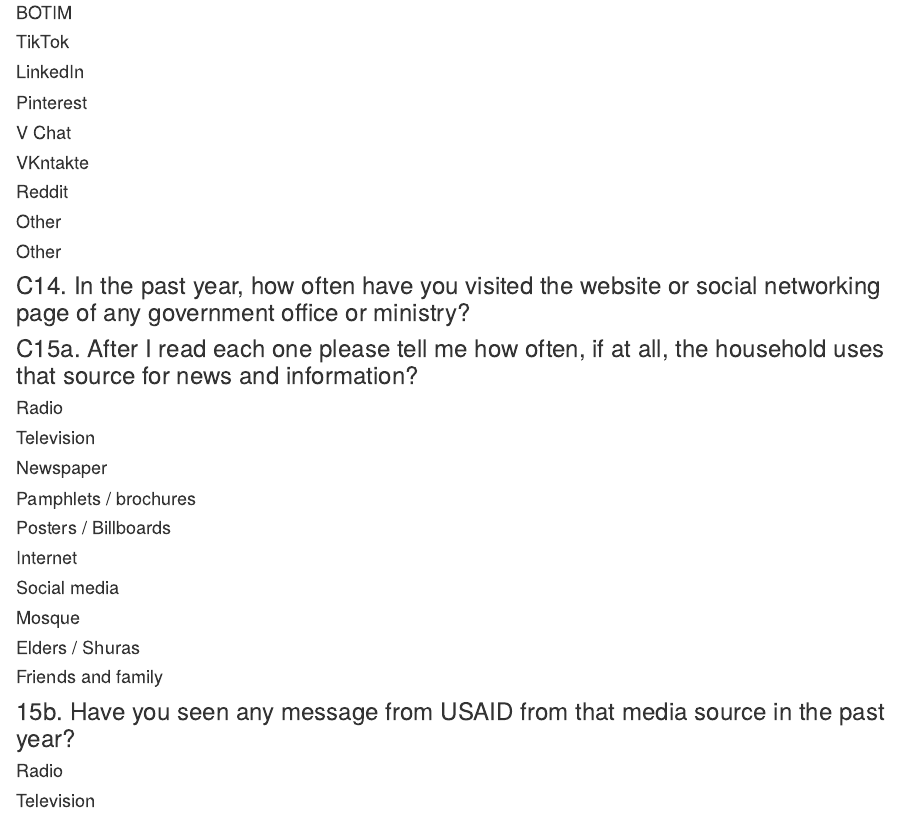
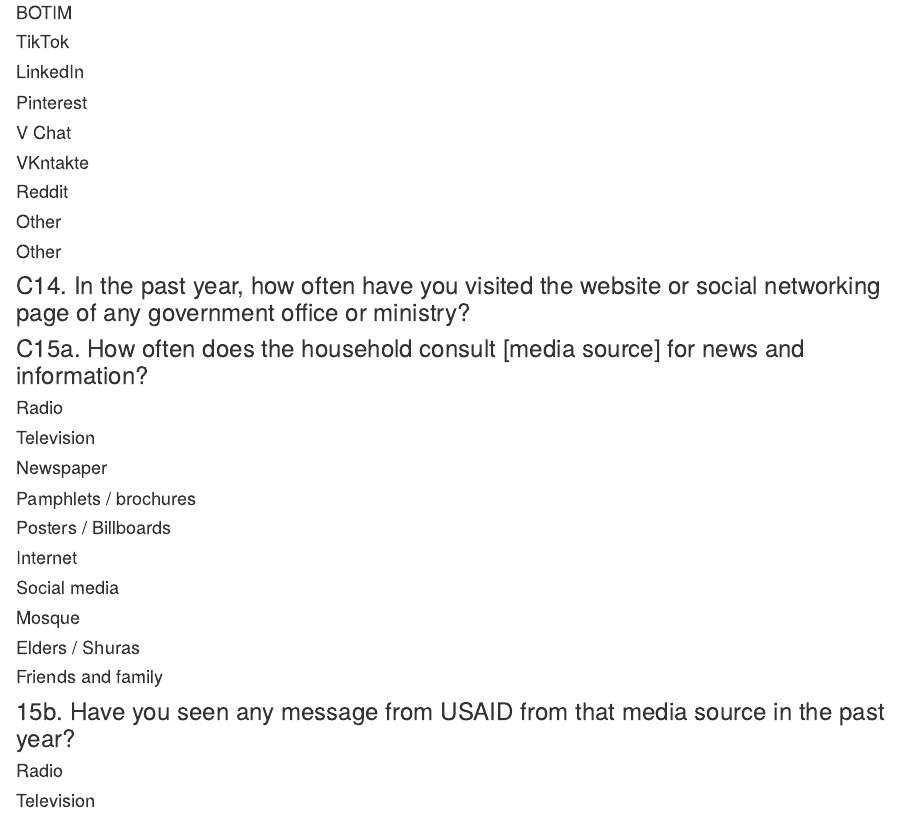
Before and after one commit to dkillian/bpps, an R Markdown document (analysis/module-C.Rmd): the page in a window 1100 px wide, from 1500 px down. Rendered offline with R 4.5, knitr and Pandoc, with nearby package versions; the code chunks are not run, so their results and figures are left out; drawn as R Markdown's standard HTML page in place of the format the file asks for.

Commit message:
wflow_git_commit("analysis/module-C.Rmd")

````diff
--- a/analysis/module-C.Rmd
+++ b/analysis/module-C.Rmd
@@ -1063,7 +1063,7 @@
 c14
 ```
 
-### C15a. After I read each one please tell me how often, if at all, the household uses that source for news and information?
+### C15a. How often does the household consult [media source] for news and information?
 
 #### Radio
 ```{r}
````
